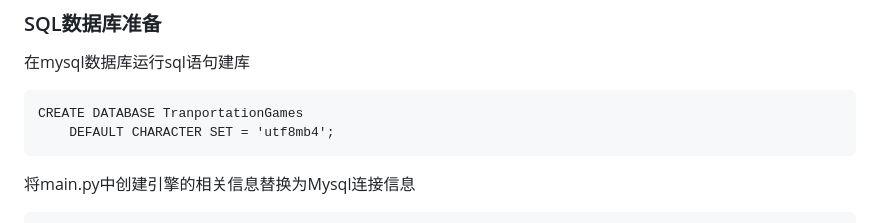
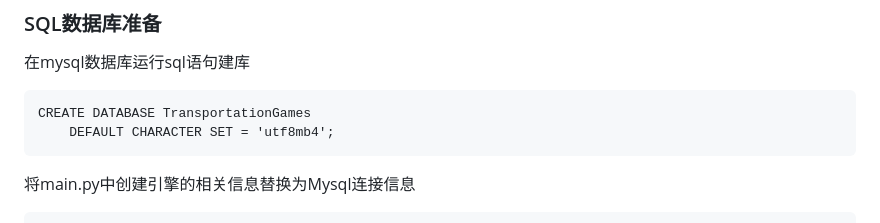
Before and after one commit to sxysxy/Transportation.Games, a Markdown page: README.md, the part around the change. Drawn GitHub-style.

````diff
--- a/README.md
+++ b/README.md
@@ -26,7 +26,7 @@ pip install -r requirements.txt
 
 在mysql数据库运行sql语句建库
 ```
-CREATE DATABASE TranportationGames
+CREATE DATABASE TransportationGames
     DEFAULT CHARACTER SET = 'utf8mb4';
 ```
 将main.py中创建引擎的相关信息替换为Mysql连接信息
````
